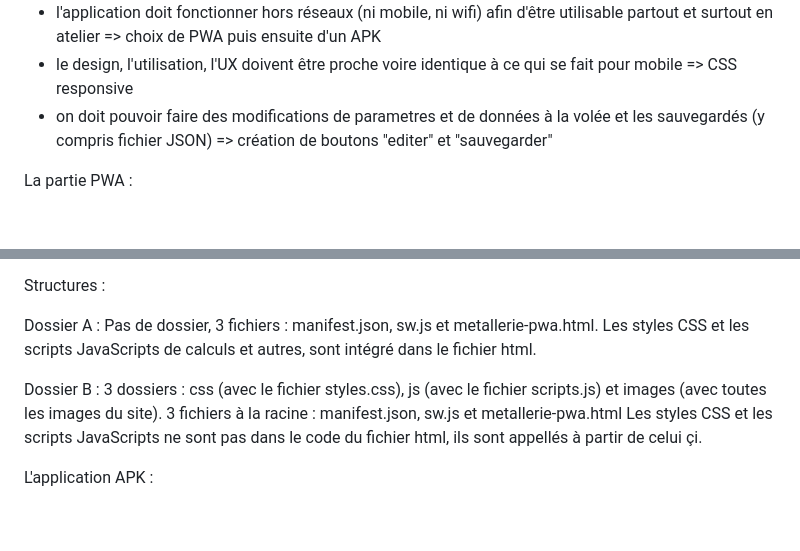
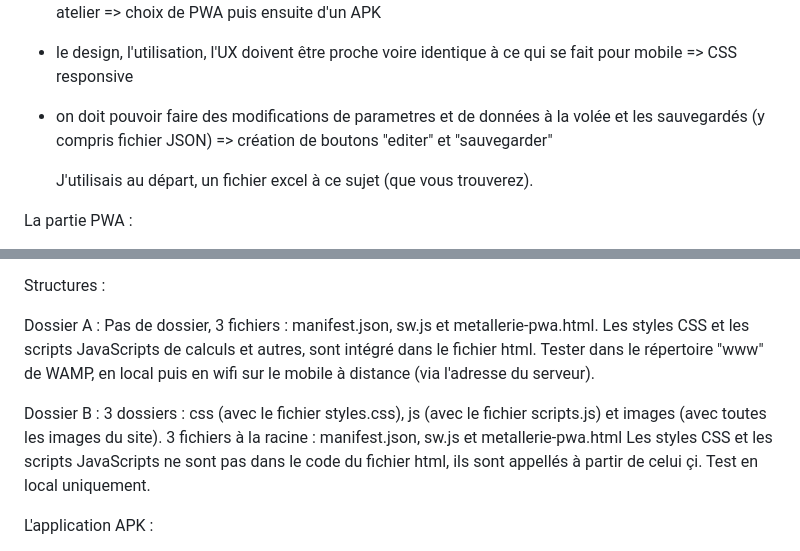
Before and after one commit to MichelGrillon/aide-memoire-metallerie, a Markdown page: README.md, 2 parts joined by grey strips. GitHub-like rendering; blank space fills up the shorter version.

```diff
--- a/README.md
+++ b/README.md
@@ -8,6 +8,8 @@ Objectifs :
 - l'application doit fonctionner hors réseaux (ni mobile, ni wifi) afin d'être utilisable partout et surtout en atelier => choix de PWA puis ensuite d'un APK
 - le design, l'utilisation, l'UX doivent être proche voire identique à ce qui se fait pour mobile => CSS responsive
 - on doit pouvoir faire des modifications de parametres et de données à la volée et les sauvegardés (y compris fichier JSON) => création de boutons "editer" et "sauvegarder"
+
+  J'utilisais au départ, un fichier excel à ce sujet (que vous trouverez).
 
 La partie PWA :
 
@@ -39,11 +41,13 @@ Structures :
 Dossier A :
 Pas de dossier, 3 fichiers : manifest.json, sw.js et metallerie-pwa.html.
 Les styles CSS et les scripts JavaScripts de calculs et autres, sont intégré dans le fichier html.
+Tester dans le répertoire "www" de WAMP, en local puis en wifi sur le mobile à distance (via l'adresse du serveur).
 
 Dossier B :
 3 dossiers : css (avec le fichier styles.css), js (avec le fichier scripts.js) et images (avec toutes les images du site).
 3 fichiers à la racine : manifest.json, sw.js et metallerie-pwa.html
 Les styles CSS et les scripts JavaScripts ne sont pas dans le code du fichier html, ils sont appellés à partir de celui çi.
+Test en local uniquement.
 
 
 L'application APK :
```
